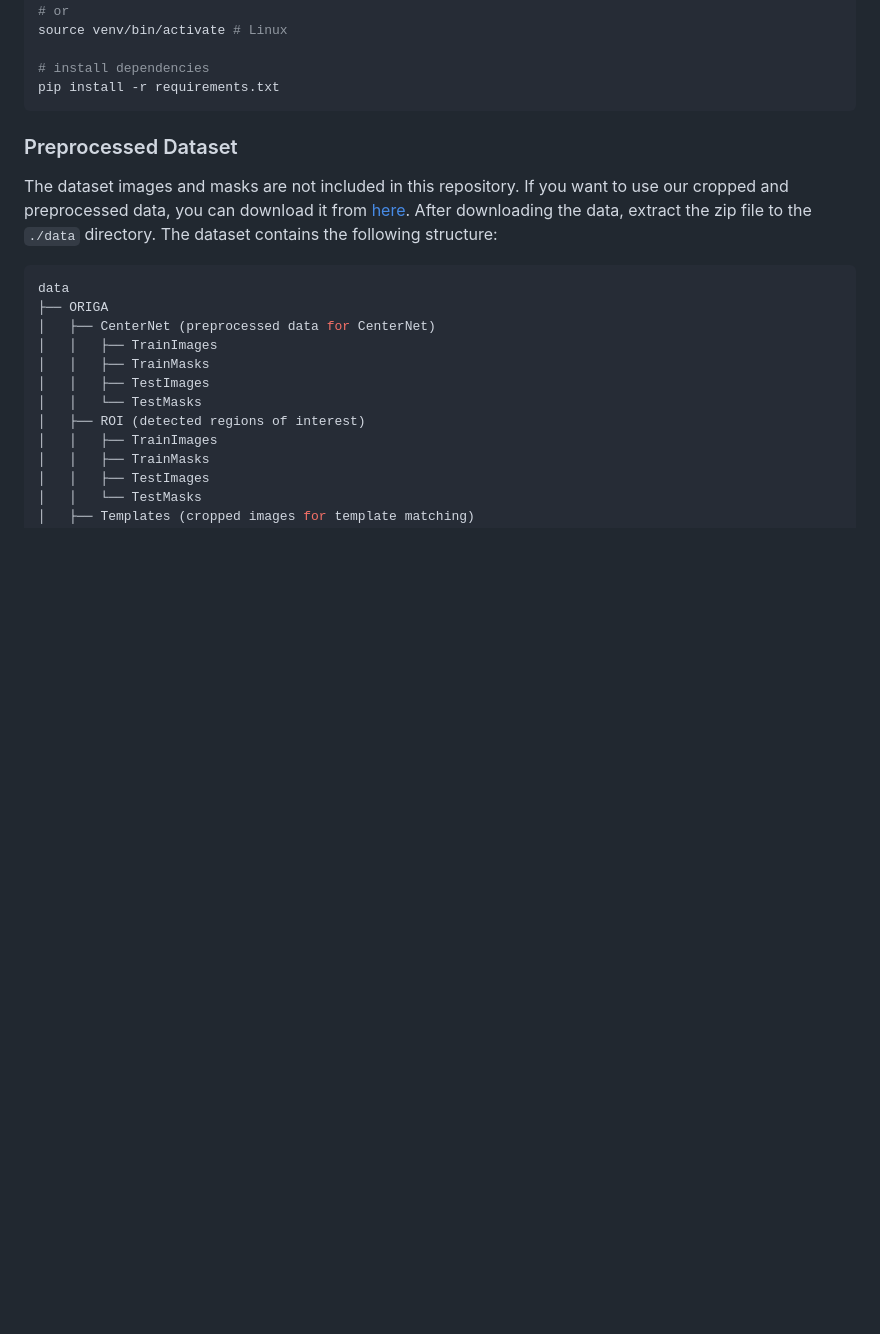
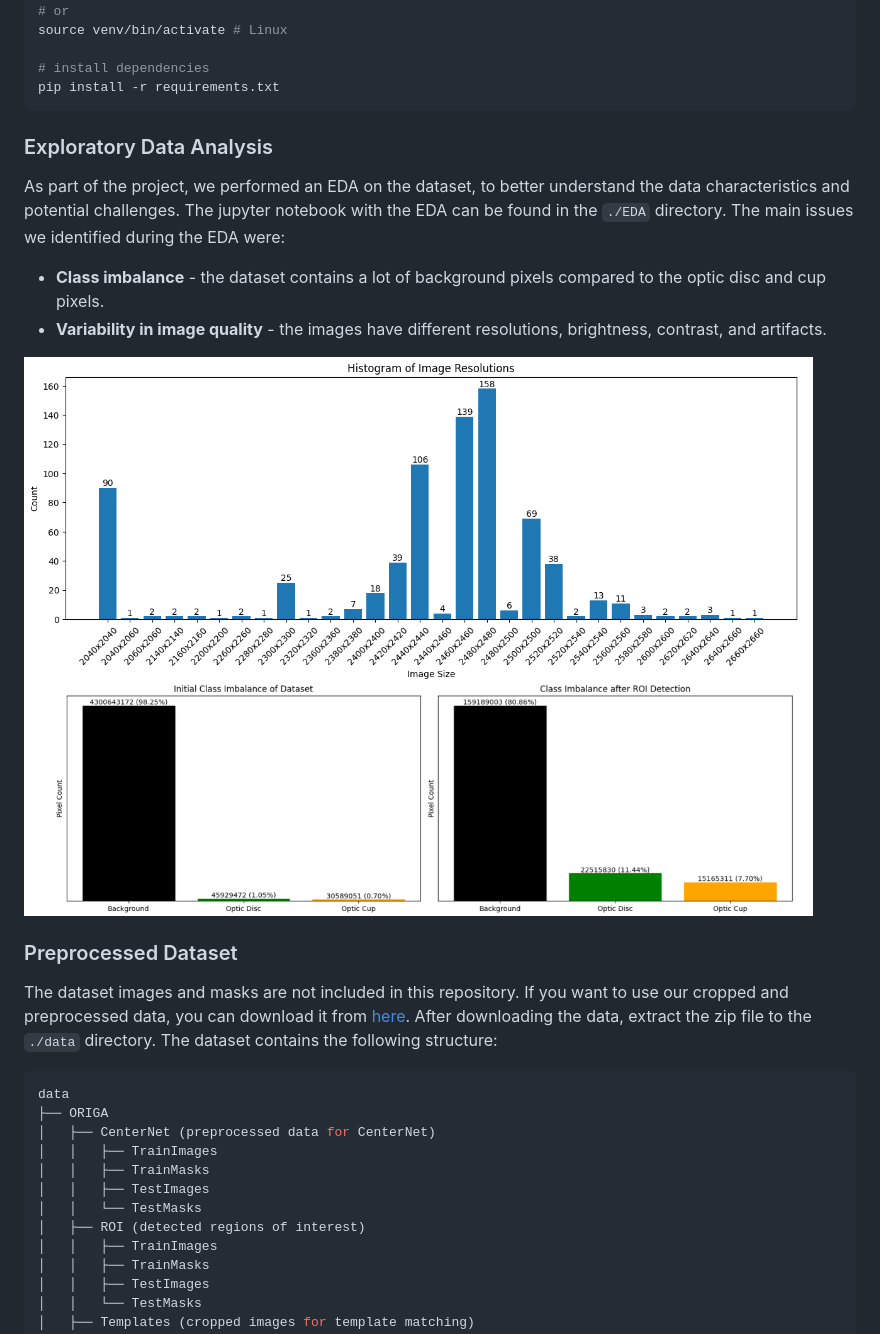
Before and after one commit to AkosKappel/DP-GlaucomaSegmentation, a Markdown page: README.md, the part around one of its changes. Rendered like a GitHub page; pictures changed too: assets/eda.png (added); blank space fills up the shorter version.

````diff
--- a/README.md
+++ b/README.md
@@ -49,6 +72,19 @@ source venv/bin/activate # Linux
 # install dependencies
 pip install -r requirements.txt
 ```
+
+
+### Exploratory Data Analysis
+
+As part of the project, we performed an EDA on the dataset, to better understand the data characteristics and potential challenges.
+The jupyter notebook with the EDA can be found in the `./EDA` directory.
+The main issues we identified during the EDA were:
+
+- **Class imbalance** - the dataset contains a lot of background pixels compared to the optic disc and cup pixels.
+- **Variability in image quality** - the images have different resolutions, brightness, contrast, and artifacts.
+
+![Exploratory Data Analysis](./assets/eda.png)
+
 
 ### Preprocessed Dataset
 
````
Also changed, not shown: other parts of README.md (+50 -0 lines), assets/gradcam.png (added), assets/history.png (added), assets/probabilities.png (added), 1 other file.
